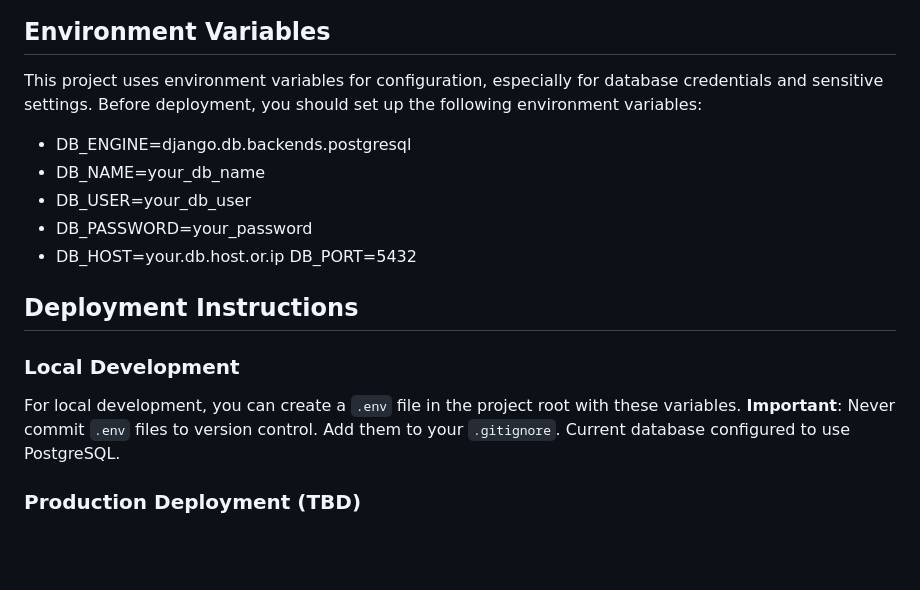
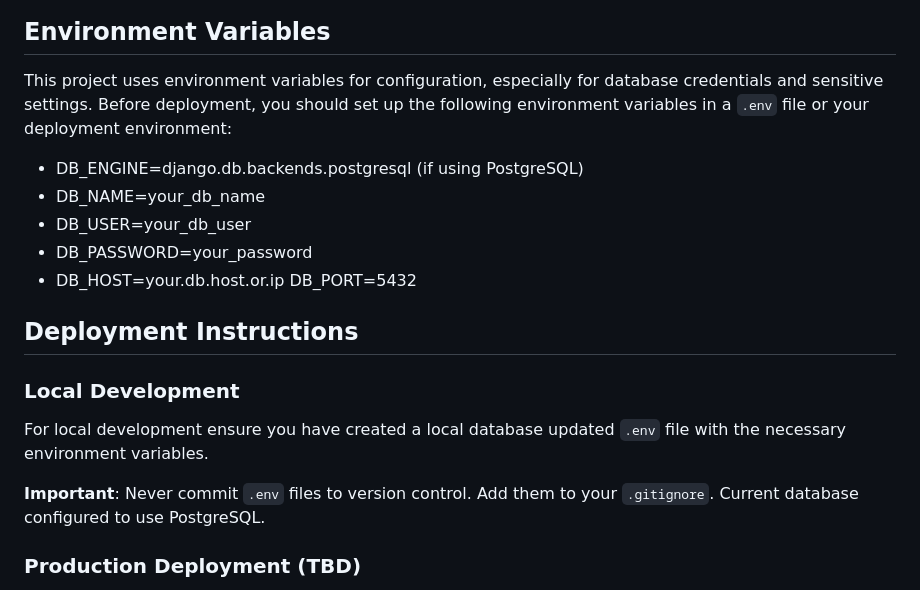
Before and after one commit to Martin-Pound/Inventory_management_tool, a Markdown page: README.md, the part around the change. Drawn GitHub-style; blank space fills up the shorter version.

Commit message:
Tweaked readme

```diff
--- a/README.md
+++ b/README.md
@@ -58,9 +58,9 @@ Records the movement of items between bin locations, including quantity, timesta
 
 ## Environment Variables
 
-This project uses environment variables for configuration, especially for database credentials and sensitive settings. Before deployment, you should set up the following environment variables:
+This project uses environment variables for configuration, especially for database credentials and sensitive settings. Before deployment, you should set up the following environment variables in a `.env` file or your deployment environment:
 
-- DB_ENGINE=django.db.backends.postgresql
+- DB_ENGINE=django.db.backends.postgresql (if using PostgreSQL)
 - DB_NAME=your_db_name
 - DB_USER=your_db_user
 - DB_PASSWORD=your_password
@@ -69,7 +69,8 @@ This project uses environment variables for configuration, especially for databa
 ## Deployment Instructions
 
 ### Local Development
-For local development, you can create a `.env` file in the project root with these variables.
+For local development ensure you have created a local database updated `.env` file with the necessary environment variables.
+
 **Important**: Never commit `.env` files to version control. Add them to your `.gitignore`. Current database configured to use PostgreSQL.
 
 ### Production Deployment (TBD)
```
